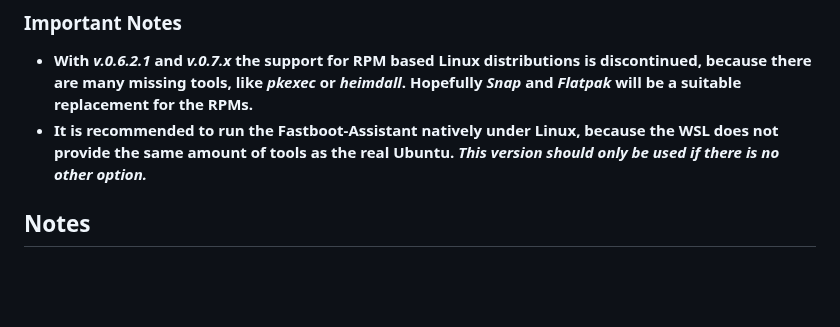
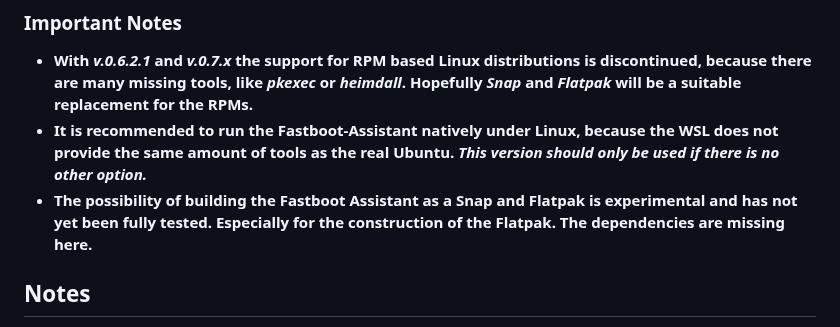
Before and after one commit to NachtsternBuild/fastboot-assistant, a Markdown page: README.md, the part around the change. Drawn GitHub-style; blank space fills up the shorter version.

```diff
--- a/README.md
+++ b/README.md
@@ -44,6 +44,7 @@ Program to facilitate the installation of custom ROMs and GSIs on Android device
 ### Important Notes
 - **With *v.0.6.2.1* and *v.0.7.x* the support for RPM based Linux distributions is discontinued, because there are many missing tools, like *pkexec* or *heimdall*. Hopefully *Snap* and *Flatpak* will be a suitable replacement for the RPMs.**
 - **It is recommended to run the Fastboot-Assistant natively under Linux, because the WSL does not provide the same amount of tools as the real Ubuntu. *This version should only be used if there is no other option.***
+- **The possibility of building the Fastboot Assistant as a Snap and Flatpak is experimental and has not yet been fully tested. Especially for the construction of the Flatpak. The dependencies are missing here.**
 
 ## Notes
 - Use at your own risk.
```
